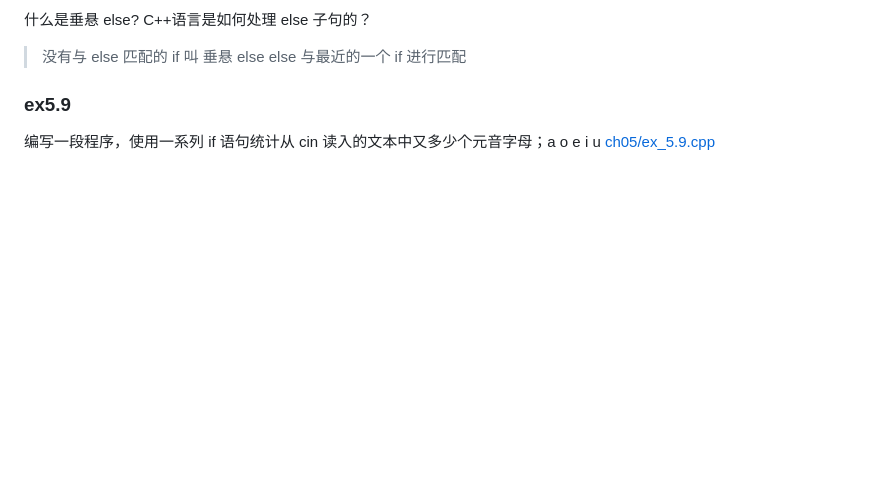
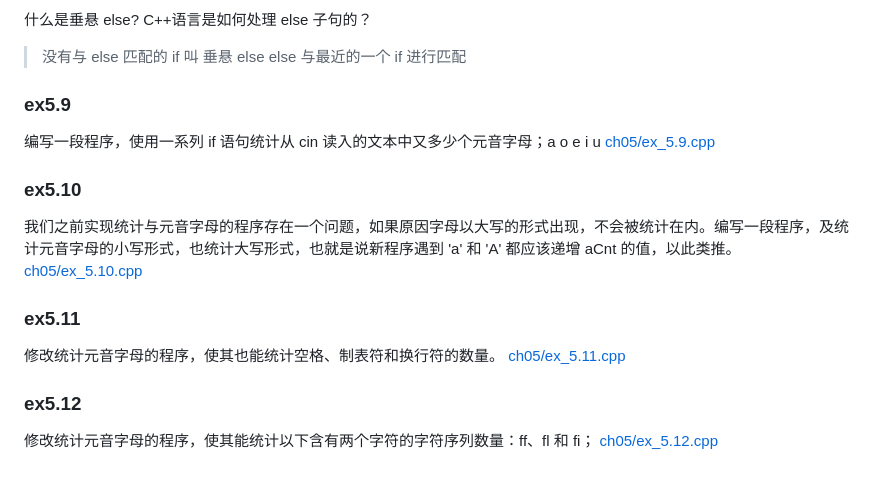
Before and after one commit to qwli7/cpp-all, a Markdown page: CppPrimer5th/README.md, the part around the change. GitHub-like rendering; blank space fills up the shorter version.

```diff
--- a/CppPrimer5th/README.md
+++ b/CppPrimer5th/README.md
@@ -1684,3 +1684,15 @@ if(ival == 0)
 ### ex5.9
 编写一段程序，使用一系列 if 语句统计从 cin 读入的文本中又多少个元音字母；a o e i u
 [ch05/ex_5.9.cpp](ch05/ex_5.9.cpp)
+
+### ex5.10
+我们之前实现统计与元音字母的程序存在一个问题，如果原因字母以大写的形式出现，不会被统计在内。编写一段程序，及统计元音字母的小写形式，也统计大写形式，也就是说新程序遇到 'a' 和 'A' 都应该递增 aCnt 的值，以此类推。
+[ch05/ex_5.10.cpp](ch05/ex_5.10.cpp)
+
+### ex5.11
+修改统计元音字母的程序，使其也能统计空格、制表符和换行符的数量。
+[ch05/ex_5.11.cpp](ch05/ex_5.11.cpp)
+
+### ex5.12
+修改统计元音字母的程序，使其能统计以下含有两个字符的字符序列数量：ff、fl 和 fi；
+[ch05/ex_5.12.cpp](ch05/ex_5.12.cpp)
```
